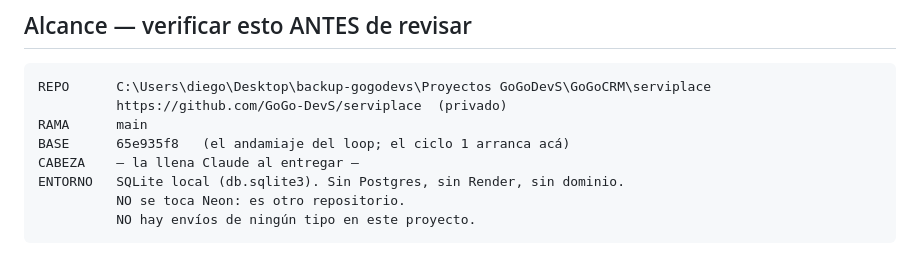
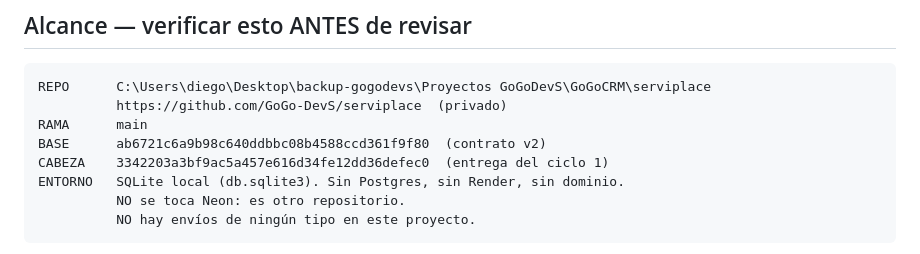
Before and after one commit to GoGo-DevS/serviplace, a Markdown page: TASK.md, the part around the change. Drawn GitHub-style.

Commit message:
docs(ciclo-1): fija BASE y CABEZA de la entrega
Codex verifica el alcance antes de revisar; sin la CABEZA declarada no
puede confirmar que esta parado en lo que se le entrego.

Co-Authored-By: Claude Opus 5 (1M context) <noreply@anthropic.com>

```diff
--- a/TASK.md
+++ b/TASK.md
@@ -5,8 +5,8 @@
     REPO      C:\Users\diego\Desktop\backup-gogodevs\Proyectos GoGoDevS\GoGoCRM\serviplace
               https://github.com/GoGo-DevS/serviplace  (privado)
     RAMA      main
-    BASE      65e935f8   (el andamiaje del loop; el ciclo 1 arranca acá)
-    CABEZA    — la llena Claude al entregar —
+    BASE      ab6721c6a9b98c640ddbbc08b4588ccd361f9f80  (contrato v2)
+    CABEZA    3342203a3bf9ac5a457e616d34fe12dd36defec0  (entrega del ciclo 1)
     ENTORNO   SQLite local (db.sqlite3). Sin Postgres, sin Render, sin dominio.
               NO se toca Neon: es otro repositorio.
               NO hay envíos de ningún tipo en este proyecto.
```
